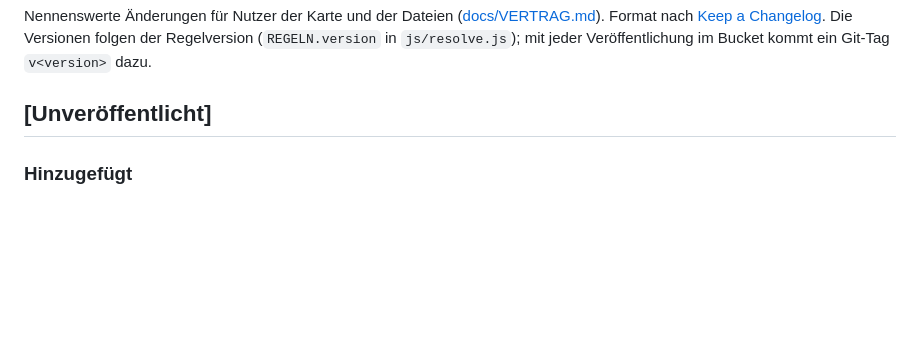
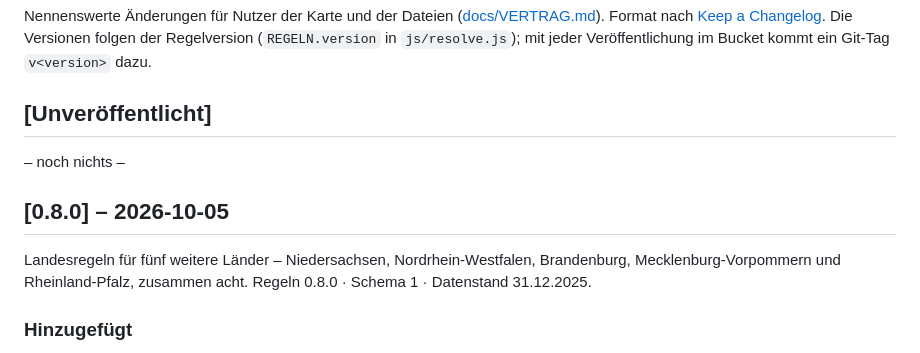
Before and after one commit to vizsim/wer-ist-zustaendig, a Markdown page: CHANGELOG.md, the part around the change. Rendered like a GitHub page; blank space fills up the shorter version.

Commit message:
chore: release 0.8.0
Rules for Lower Saxony, North Rhine-Westphalia, Brandenburg,
Mecklenburg-Vorpommern and Rhineland-Palatinate, eight states in all;
contacts released for BY, MV, NI, SH and TH.

Co-Authored-By: Claude Opus 5.5 (1M context) <noreply@anthropic.com>

```diff
--- a/CHANGELOG.md
+++ b/CHANGELOG.md
@@ -6,6 +6,14 @@ Regelversion (`REGELN.version` in `js/resolve.js`); mit jeder Veröffentlichung
 ein Git-Tag `v<version>` dazu.
 
 ## [Unveröffentlicht]
+
+– noch nichts –
+
+## [0.8.0] – 2026-10-05
+
+Landesregeln für fünf weitere Länder – Niedersachsen, Nordrhein-Westfalen, Brandenburg,
+Mecklenburg-Vorpommern und Rheinland-Pfalz, zusammen acht. Regeln 0.8.0 · Schema 1 · Datenstand
+31.12.2025.
 
 ### Hinzugefügt
 
```
